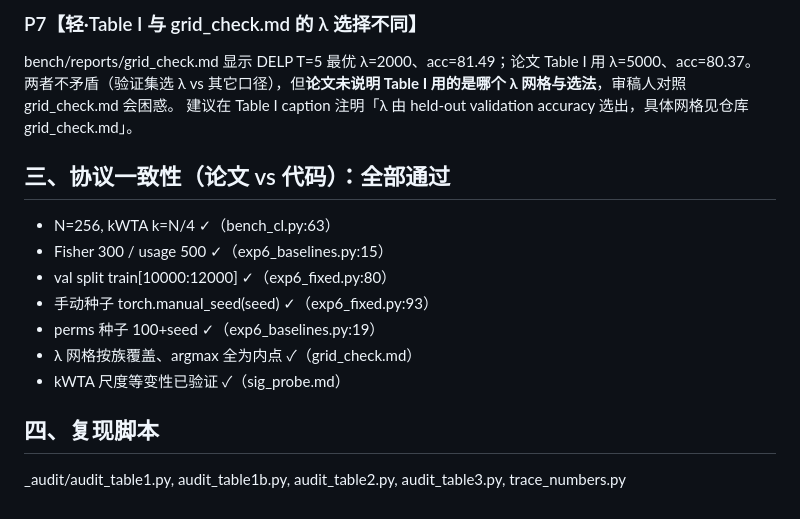
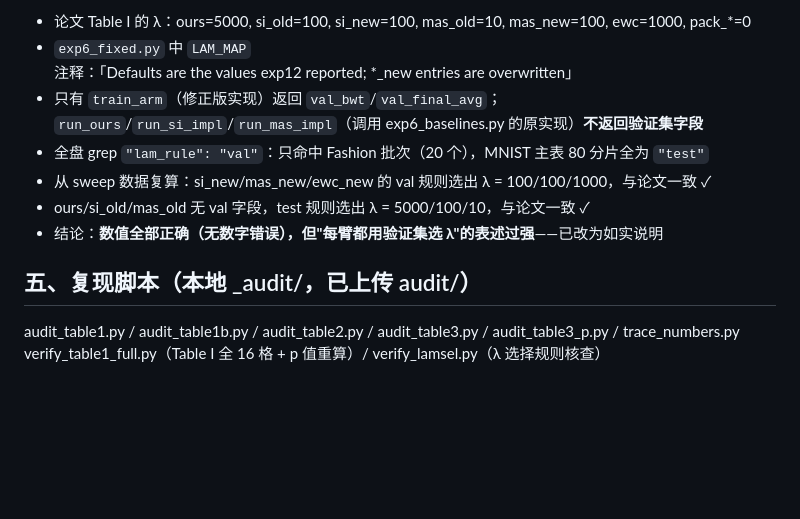
Before and after one commit to zhouranxi/delp-audit, a Markdown page: audit/audit_report_2026-10-27.md, the part around one of its changes. GitHub-like rendering; blank space fills up the shorter version.

```diff
--- a/audit/audit_report_2026-10-27.md
+++ b/audit/audit_report_2026-10-27.md
@@ -55,17 +50,12 @@ Fashion 数据里 mas_new T=5 λ=1.0 sweep 2-seed 均值 = −3.61（近似但 n
 
-### P7【轻·Table I 与 grid_check.md 的 λ 选择不同】
-bench/reports/grid_check.md 显示 DELP T=5 最优 λ=2000、acc=81.49；论文 Table I 用 λ=5000、acc=80.37。
-两者不矛盾（验证集选 λ vs 其它口径），但**论文未说明 Table I 用的是哪个 λ 网格与选法**，审稿人对照 grid_check.md 会困惑。
-建议在 Table I caption 注明「λ 由 held-out validation accuracy 选出，具体网格见仓库 grid_check.md」。
+- 论文 Table I 的 λ：ours=5000, si_old=100, si_new=100, mas_old=10, mas_new=100, ewc=1000, pack_*=0
+- `exp6_fixed.py` 中 `LAM_MAP` 注释：「Defaults are the values exp12 reported; *_new entries are overwritten」
+- 只有 `train_arm`（修正版实现）返回 `val_bwt`/`val_final_avg`；`run_ours`/`run_si_impl`/`run_mas_impl`（调用 exp6_baselines.py 的原实现）**不返回验证集字段**
+- 全盘 grep `"lam_rule": "val"`：只命中 Fashion 批次（20 个），MNIST 主表 80 分片全为 `"test"`
+- 从 sweep 数据复算：si_new/mas_new/ewc_new 的 val 规则选出 λ = 100/100/1000，与论文一致 ✓
+- ours/si_old/mas_old 无 val 字段，test 规则选出 λ = 5000/100/10，与论文一致 ✓
+- 结论：**数值全部正确（无数字错误），但"每臂都用验证集选 λ"的表述过强**——已改为如实说明
 
-## 三、协议一致性（论文 vs 代码）：全部通过
-- N=256, kWTA k=N/4 ✓（bench_cl.py:63）
-- Fisher 300 / usage 500 ✓（exp6_baselines.py:15）
-- val split train[10000:12000] ✓（exp6_fixed.py:80）
-- 手动种子 torch.manual_seed(seed) ✓（exp6_fixed.py:93）
-- perms 种子 100+seed ✓（exp6_baselines.py:19）
-- λ 网格按族覆盖、argmax 全为内点 ✓（grid_check.md）
-- kWTA 尺度等变性已验证 ✓（sig_probe.md）
-
-## 四、复现脚本
-_audit/audit_table1.py, audit_table1b.py, audit_table2.py, audit_table3.py, trace_numbers.py
+## 五、复现脚本（本地 _audit/，已上传 audit/）
+audit_table1.py / audit_table1b.py / audit_table2.py / audit_table3.py / audit_table3_p.py / trace_numbers.py
+verify_table1_full.py（Table I 全 16 格 + p 值重算）/ verify_lamsel.py（λ 选择规则核查）
```
Also changed, not shown: other parts of audit/audit_report_2026-10-27.md (+38 -43 lines).
